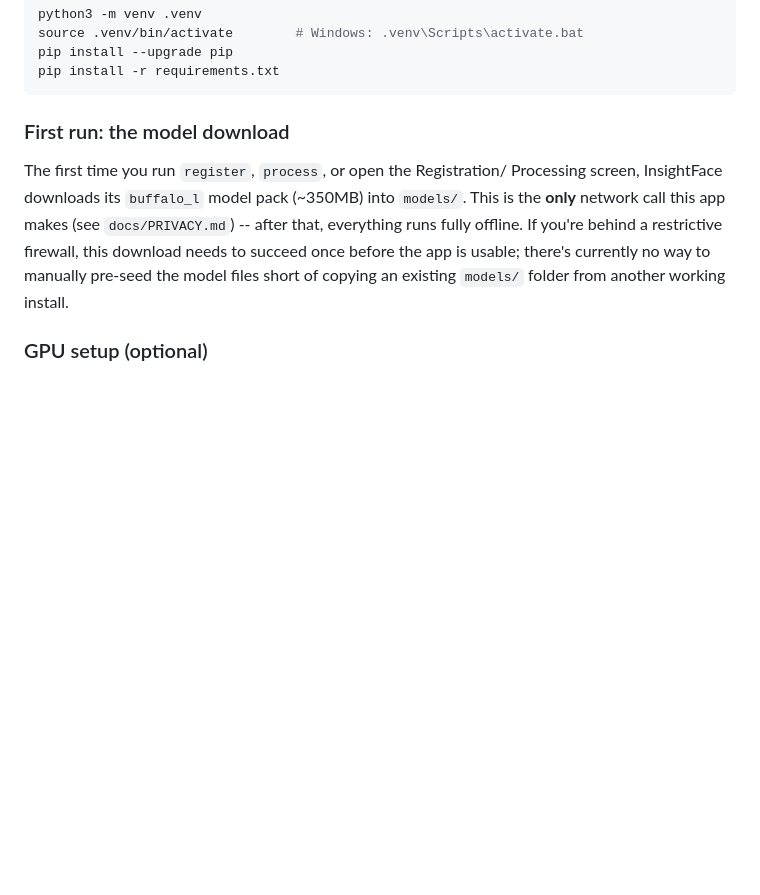
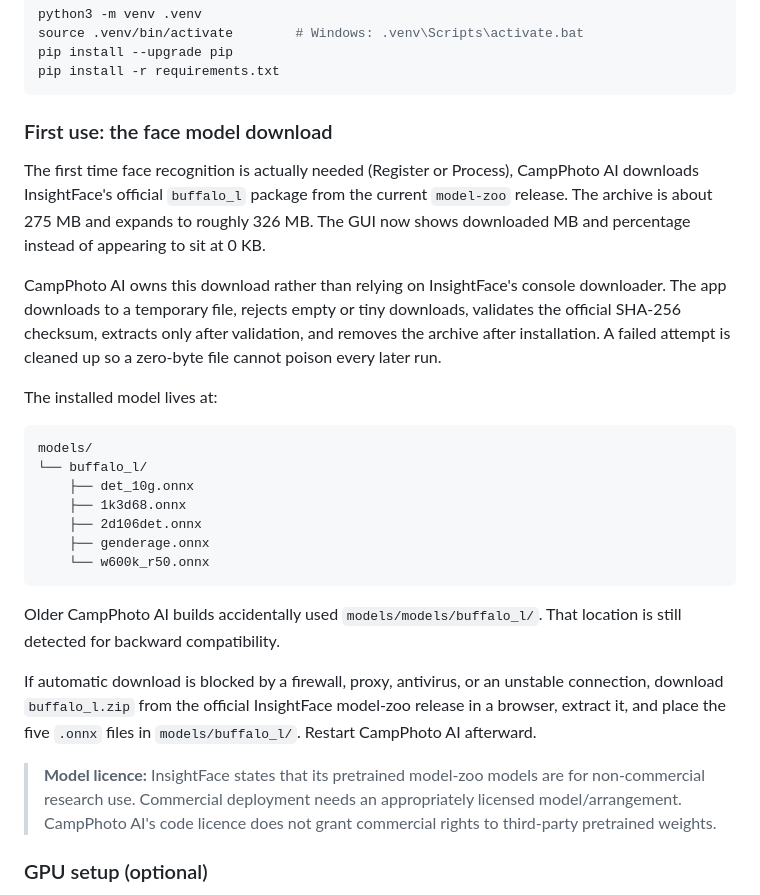
Before and after one commit to Simmyt3r/Camp-photo-ai, a Markdown page: docs/INSTALLATION.md, the part around the change. GitHub-like rendering; blank space fills up the shorter version.

Commit message:
Document reliable Buffalo download and manual recovery

````diff
--- a/docs/INSTALLATION.md
+++ b/docs/INSTALLATION.md
@@ -41,16 +41,44 @@ pip install --upgrade pip
 pip install -r requirements.txt
 ```
 
-### First run: the model download
+### First use: the face model download
 
-The first time you run `register`, `process`, or open the Registration/
-Processing screen, InsightFace downloads its `buffalo_l` model pack
-(~350MB) into `models/`. This is the **only** network call this app
-makes (see `docs/PRIVACY.md`) -- after that, everything runs fully
-offline. If you're behind a restrictive firewall, this download needs
-to succeed once before the app is usable; there's currently no way to
-manually pre-seed the model files short of copying an existing
-`models/` folder from another working install.
+The first time face recognition is actually needed (Register or Process),
+CampPhoto AI downloads InsightFace's official `buffalo_l` package from
+the current `model-zoo` release. The archive is about 275 MB and expands
+to roughly 326 MB. The GUI now shows downloaded MB and percentage instead
+of appearing to sit at 0 KB.
+
+CampPhoto AI owns this download rather than relying on InsightFace's
+console downloader. The app downloads to a temporary file, rejects empty
+or tiny downloads, validates the official SHA-256 checksum, extracts only
+after validation, and removes the archive after installation. A failed
+attempt is cleaned up so a zero-byte file cannot poison every later run.
+
+The installed model lives at:
+
+```text
+models/
+└── buffalo_l/
+    ├── det_10g.onnx
+    ├── 1k3d68.onnx
+    ├── 2d106det.onnx
+    ├── genderage.onnx
+    └── w600k_r50.onnx
+```
+
+Older CampPhoto AI builds accidentally used `models/models/buffalo_l/`.
+That location is still detected for backward compatibility.
+
+If automatic download is blocked by a firewall, proxy, antivirus, or an
+unstable connection, download `buffalo_l.zip` from the official
+InsightFace model-zoo release in a browser, extract it, and place the five
+`.onnx` files in `models/buffalo_l/`. Restart CampPhoto AI afterward.
+
+> **Model licence:** InsightFace states that its pretrained model-zoo
+> models are for non-commercial research use. Commercial deployment needs
+> an appropriately licensed model/arrangement. CampPhoto AI's code licence
+> does not grant commercial rights to third-party pretrained weights.
 
 ### GPU setup (optional)
 
````
